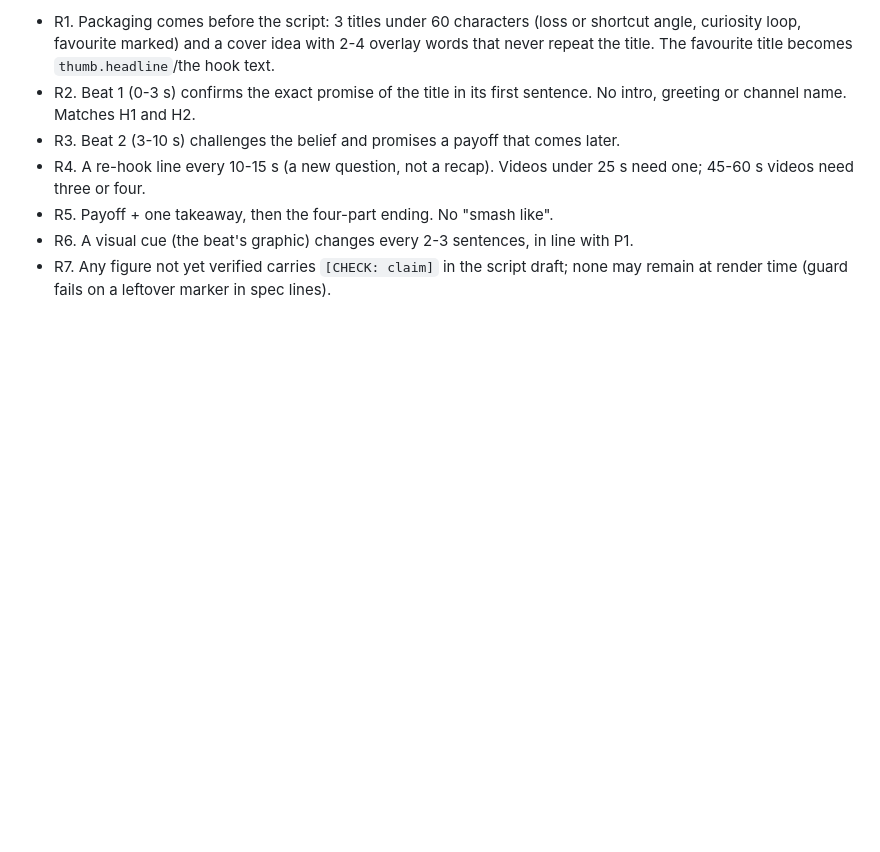
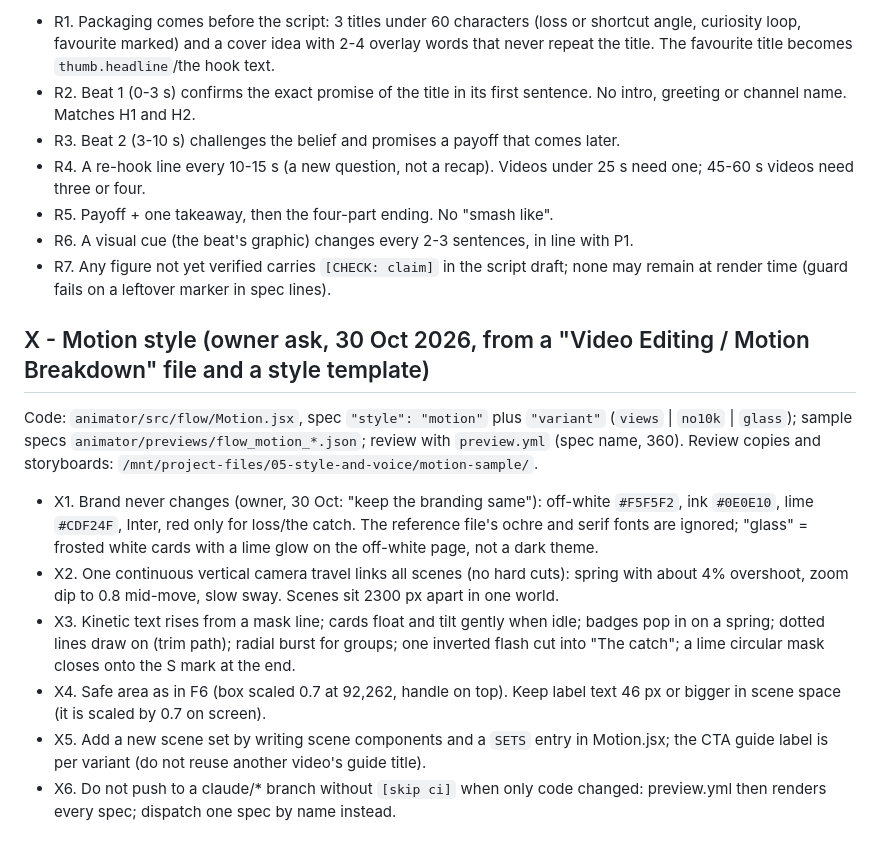
Before and after one commit to subcreatorpaid/subcreator-videos, a Markdown page: docs/animator-rules.md, the part around the change. Rendered like a GitHub page; blank space fills up the shorter version.

Commit message:
Brain: motion style rules (X) and current state [skip ci]
Co-Authored-By: Claude Sonnet 5.5 <noreply@anthropic.com>
Claude-Session: https://claude.ai/code/session_01EqXiLVdzb5QeeW64y3tX4V

```diff
--- a/docs/animator-rules.md
+++ b/docs/animator-rules.md
@@ -109,3 +109,12 @@ Full text: "Packaging and hook strategy" in `brain/brand.md`. Rules the beat tab
 - R5. Payoff + one takeaway, then the four-part ending. No "smash like".
 - R6. A visual cue (the beat's graphic) changes every 2-3 sentences, in line with P1.
 - R7. Any figure not yet verified carries `[CHECK: claim]` in the script draft; none may remain at render time (guard fails on a leftover marker in spec lines).
+
+## X - Motion style (owner ask, 30 Oct 2026, from a "Video Editing / Motion Breakdown" file and a style template)
+Code: `animator/src/flow/Motion.jsx`, spec `"style": "motion"` plus `"variant"` (`views` | `no10k` | `glass`); sample specs `animator/previews/flow_motion_*.json`; review with `preview.yml` (spec name, 360). Review copies and storyboards: `/mnt/project-files/05-style-and-voice/motion-sample/`.
+- X1. Brand never changes (owner, 30 Oct: "keep the branding same"): off-white `#F5F5F2`, ink `#0E0E10`, lime `#CDF24F`, Inter, red only for loss/the catch. The reference file's ochre and serif fonts are ignored; "glass" = frosted white cards with a lime glow on the off-white page, not a dark theme.
+- X2. One continuous vertical camera travel links all scenes (no hard cuts): spring with about 4% overshoot, zoom dip to 0.8 mid-move, slow sway. Scenes sit 2300 px apart in one world.
+- X3. Kinetic text rises from a mask line; cards float and tilt gently when idle; badges pop in on a spring; dotted lines draw on (trim path); radial burst for groups; one inverted flash cut into "The catch"; a lime circular mask closes onto the S mark at the end.
+- X4. Safe area as in F6 (box scaled 0.7 at 92,262, handle on top). Keep label text 46 px or bigger in scene space (it is scaled by 0.7 on screen).
+- X5. Add a new scene set by writing scene components and a `SETS` entry in Motion.jsx; the CTA guide label is per variant (do not reuse another video's guide title).
+- X6. Do not push to a claude/* branch without `[skip ci]` when only code changed: preview.yml then renders every spec; dispatch one spec by name instead.
```
Also changed, not shown: CLAUDE.md (+1 -0 lines), brain/log/2026-10-30-0830-creator-brain-motion.md (added, +1 -0 lines).
